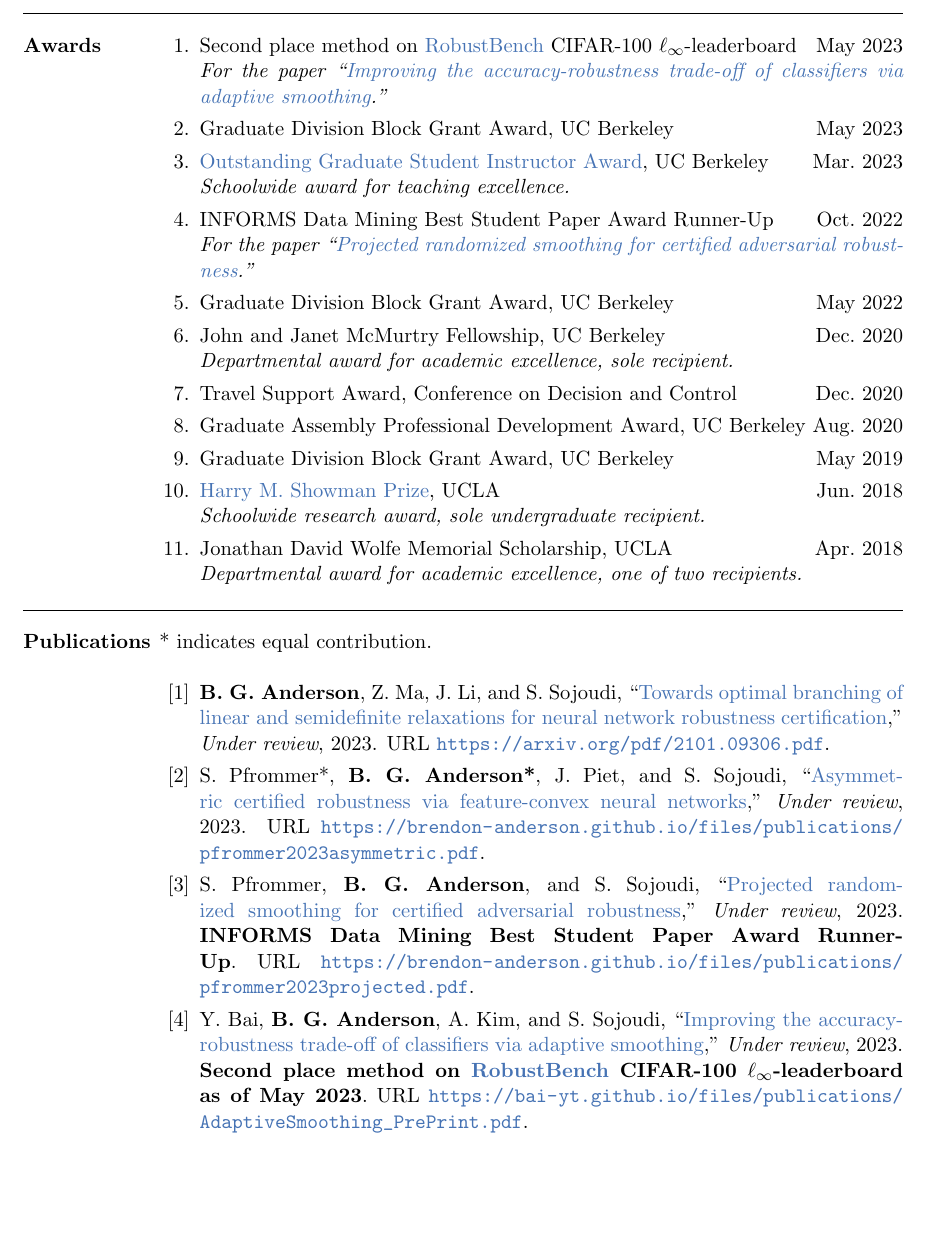
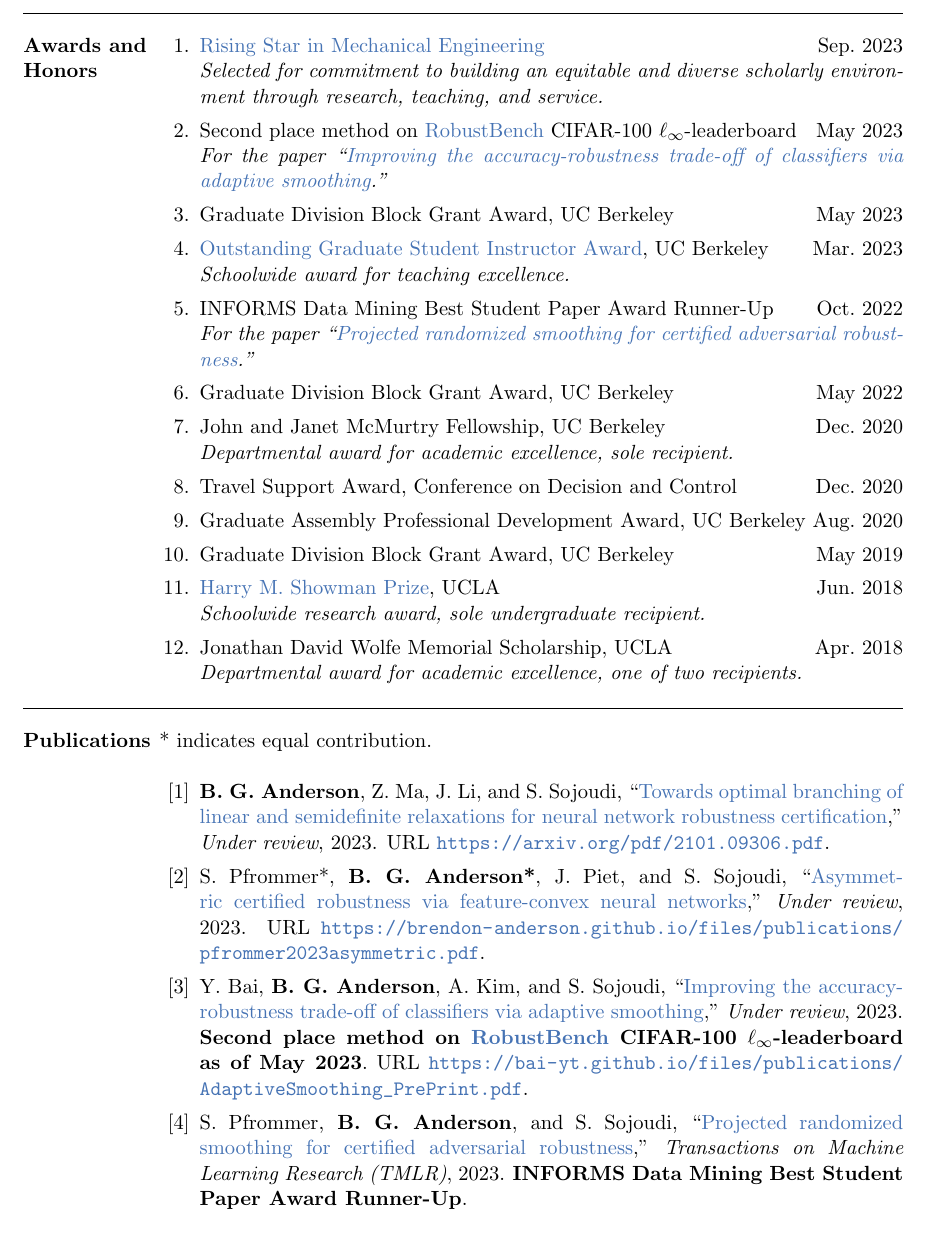
Before and after one commit to brendon-anderson/cv, a LaTeX CV (cv.tex, which reads publications.bib): part of page 2 of 6 before the commit and part of page 2 of 7 after it, cut at the place of the change, the shorter picture padded with empty space. Compiled offline with pdfLaTeX.

Commit message:
TMLR and Rising Star

```diff
--- a/cv.tex
+++ b/cv.tex
@@ -239,8 +239,13 @@
 
 	% awards
 	\newpage
-	\section{Awards}
+	\section{\texorpdfstring{Awards and \\[\baselineskip] Honors}{Awards and Honors}}
+	\hfill\vspace*{-2\baselineskip}
 	\begin{enumerate}[label={\arabic*.}]
+		\item \href{https://me.berkeley.edu/me-rising-stars/}{Rising Star in Mechanical Engineering}
+		\cvdate{Sep.\ 2023} \\
+		\textit{Selected for commitment to building an equitable and diverse scholarly environment through research, teaching, and service.}
+		% ~30 awards out of over 100 nominations
 		\item Second place method on \href{https://robustbench.github.io/#div_cifar100_Linf_heading}{RobustBench} CIFAR-100 $\ell_\infty$-leaderboard
 		\cvdate{May 2023} \\
 		\textit{For the paper ``\href{https://bai-yt.github.io/files/publications/AdaptiveSmoothing_PrePrint.pdf}{Improving the accuracy-robustness trade-off of classifiers via adaptive smoothing}.''}
--- a/publications.bib
+++ b/publications.bib
@@ -32,20 +32,20 @@
 	note={URL \url{https://brendon-anderson.github.io/files/publications/pfrommer2023asymmetric.pdf}}
 }
 
-@article{pfrommer2023projected,
-	title={\href{https://brendon-anderson.github.io/files/publications/pfrommer2023projected.pdf}{Projected randomized smoothing for certified adversarial robustness}},
-	author={Samuel Pfrommer and Brendon G.\ Anderson and Somayeh Sojoudi},
-	journal={Under review},
-	year={2023},
-	note={{\bf INFORMS Data Mining Best Student Paper Award Runner-Up}. URL \url{https://brendon-anderson.github.io/files/publications/pfrommer2023projected.pdf}}
-}
-
 @article{bai2023avoiding,
 	title={\href{https://bai-yt.github.io/files/publications/AdaptiveSmoothing_PrePrint.pdf}{Improving the accuracy-robustness trade-off of classifiers via adaptive smoothing}},
 	author={Yatong Bai and Brendon G.\ Anderson and Aerin Kim and Somayeh Sojoudi},
 	journal={Under review},
 	year={2023},
 	note={{\bf Second place method on \href{https://robustbench.github.io/#div_cifar100_Linf_heading}{RobustBench} CIFAR-100 $\ell_\infty$-leaderboard as of May 2023}. URL \url{https://bai-yt.github.io/files/publications/AdaptiveSmoothing_PrePrint.pdf}}
+}
+
+@article{pfrommer2023projected,
+	title={\href{https://brendon-anderson.github.io/files/publications/pfrommer2023projected.pdf}{Projected randomized smoothing for certified adversarial robustness}},
+	author={Samuel Pfrommer and Brendon G.\ Anderson and Somayeh Sojoudi},
+	journal={Transactions on Machine Learning Research (TMLR)},
+	year={2023},
+	note={{\bf INFORMS Data Mining Best Student Paper Award Runner-Up}.}
 }
 
 @inproceedings{anderson2023tight,
```
Also changed, not shown: cv.bbl, cv.pdf.
